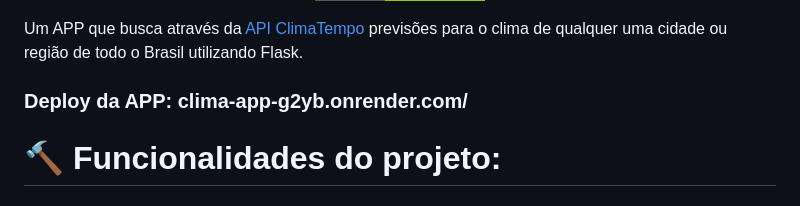
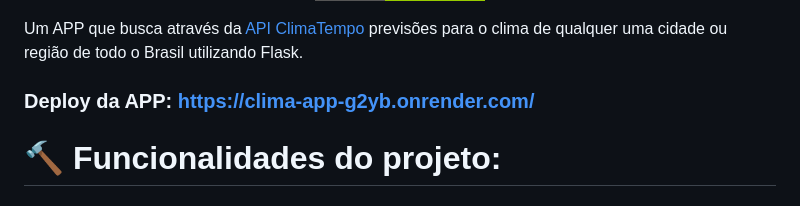
Before and after one commit to JoaoPedro8807/App-clima, a Markdown page: README.md, the part around the change. GitHub-like rendering; badges without logos.

```diff
--- a/README.md
+++ b/README.md
@@ -6,7 +6,7 @@
 </p>
 
 Um APP que busca através da [API  ClimaTempo](https://www.dropbox.com/developers/documentation/http/documentation) previsões para o clima de qualquer uma cidade ou região de todo o Brasil utilizando Flask.
-### Deploy da APP:  clima-app-g2yb.onrender.com/
+### Deploy da APP:  https://clima-app-g2yb.onrender.com/
 
 # 🔨 Funcionalidades do projeto:
 
```
